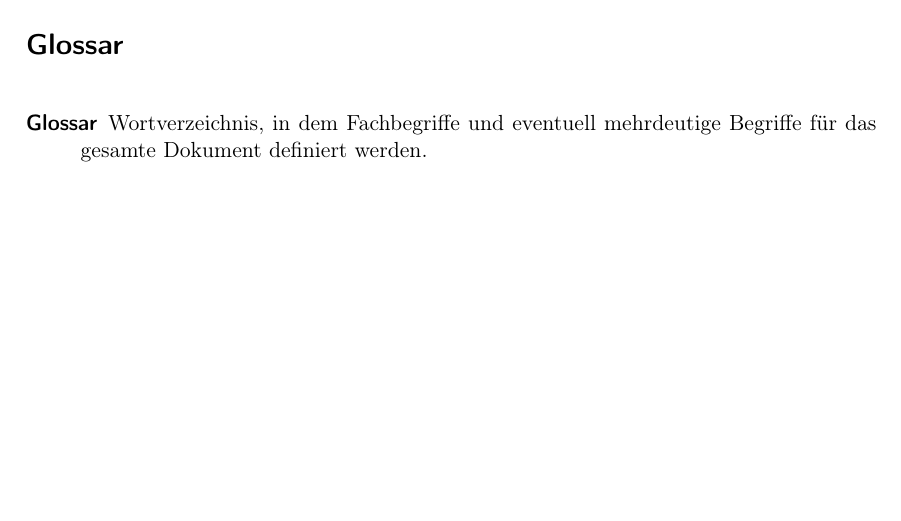
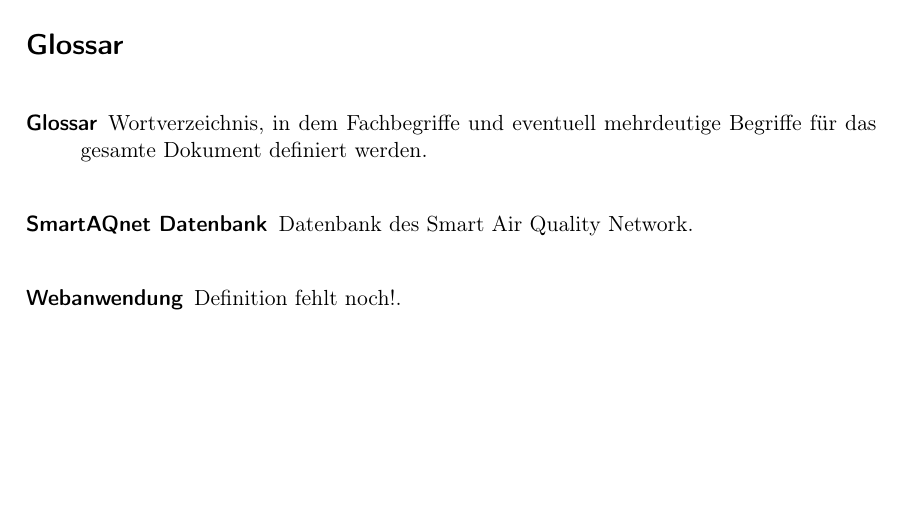
Before and after one commit to JonaEnz/pse-airquality-1, a LaTeX document (Pflichtenheft/Pflichtenheft.tex, which reads Pflichtenheft/chapters/Glossareintraege.tex): part of page 15 of 16, cut so that both start at the same text. Compiled offline with pdfLaTeX.

Commit message:
Add glossary entries

```diff
--- a/Pflichtenheft/chapters/Glossareintraege.tex
+++ b/Pflichtenheft/chapters/Glossareintraege.tex
@@ -3,3 +3,15 @@
 	name=Glossar,
 	description={Wortverzeichnis, in dem Fachbegriffe und eventuell mehrdeutige Begriffe für das gesamte Dokument definiert werden}
 }
+
+\newglossaryentry{Webanwendung}
+{
+	name=Webanwendung,
+	description={Definition fehlt noch!}
+}
+
+\newglossaryentry{smartaqnet}
+{
+	name=SmartAQnet Datenbank,
+	description={Datenbank des Smart Air Quality Network}
+}
```
